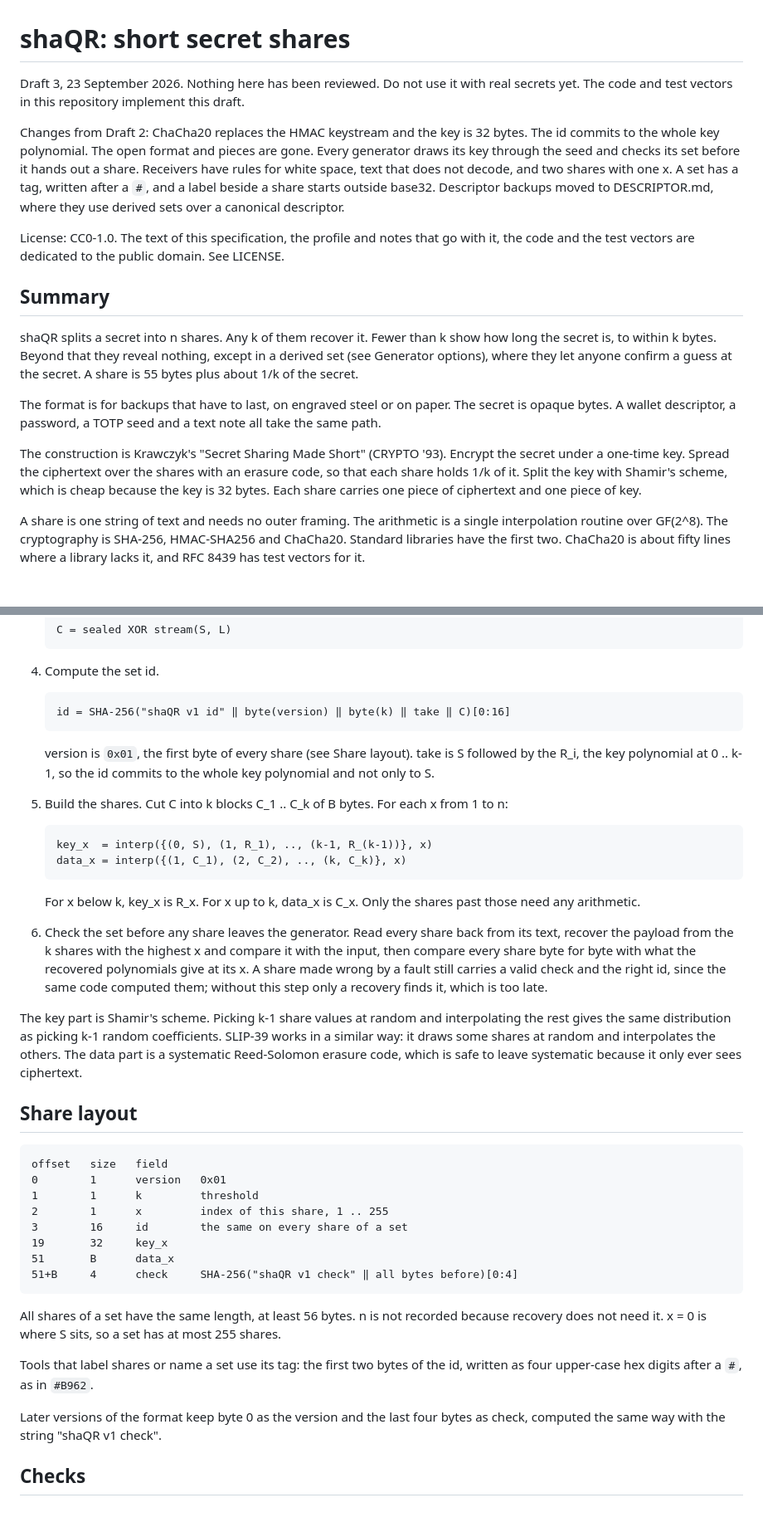
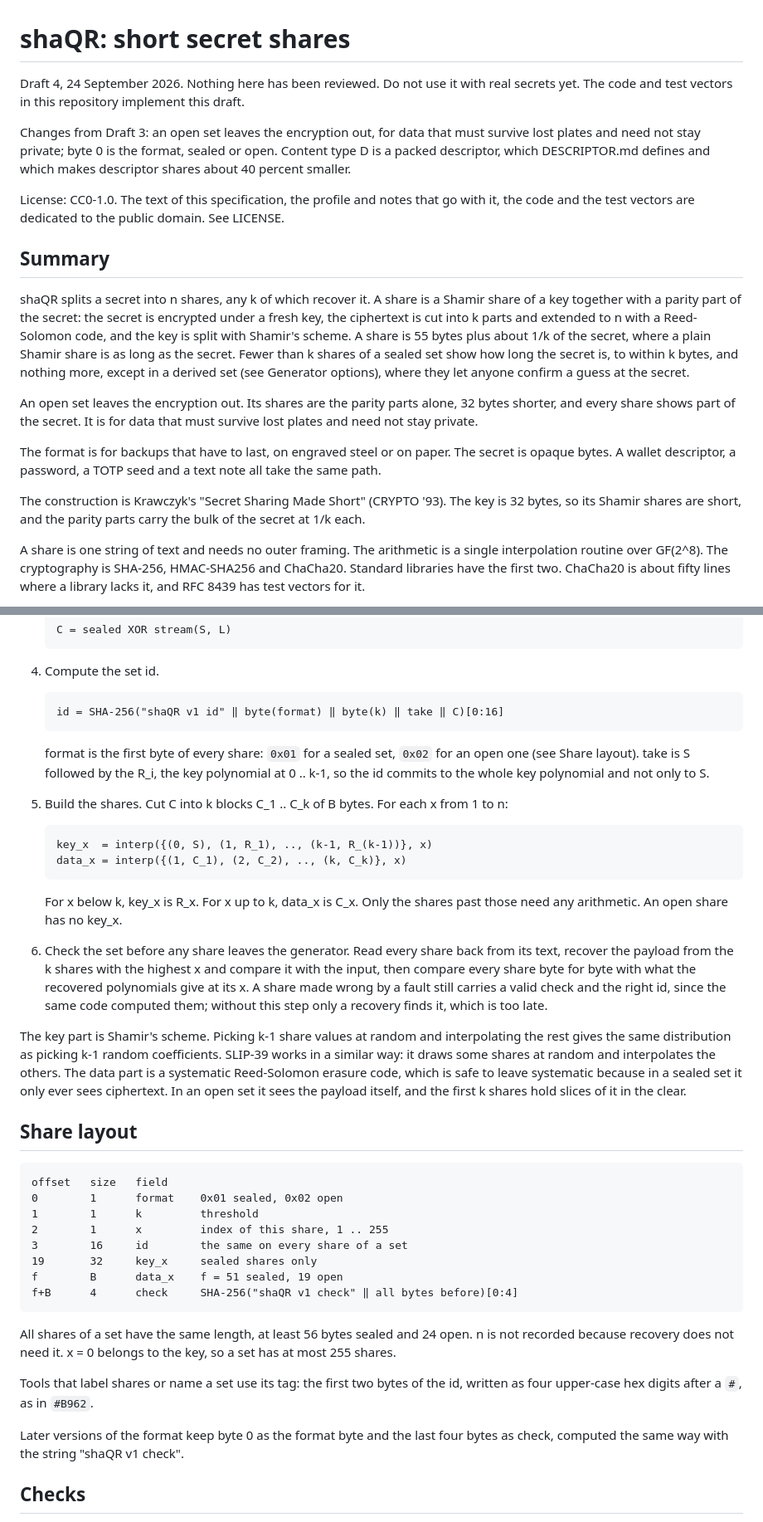
Before and after one commit to Gangleri42/shaqr, a Markdown page: SPEC.md, 2 parts joined by grey strips. Shown at 83% size. Drawn GitHub-style.

````diff
--- a/SPEC.md
+++ b/SPEC.md
@@ -1,17 +1,13 @@
 # shaQR: short secret shares
 
-Draft 3, 23 September 2026. Nothing here has been reviewed. Do not use it with
+Draft 4, 24 September 2026. Nothing here has been reviewed. Do not use it with
 real secrets yet. The code and test vectors in this repository implement
 this draft.
 
-Changes from Draft 2: ChaCha20 replaces the HMAC keystream and the key is 32
-bytes. The id commits to the whole key polynomial. The open format and pieces
-are gone. Every generator draws its key through the seed and checks its set
-before it hands out a share. Receivers have rules for white space, text that
-does not decode, and two shares with one x. A set has a tag, written after a
-`#`, and a label beside a share starts outside base32. Descriptor backups
-moved to DESCRIPTOR.md, where they use derived sets over a canonical
-descriptor.
+Changes from Draft 3: an open set leaves the encryption out, for data that must
+survive lost plates and need not stay private; byte 0 is the format, sealed or
+open. Content type D is a packed descriptor, which DESCRIPTOR.md defines and
+which makes descriptor shares about 40 percent smaller.
 
 License: CC0-1.0. The text of this specification, the profile and notes that
 go with it, the code and the test vectors are dedicated to the public domain.
@@ -19,21 +15,26 @@ See LICENSE.
 
 ## Summary
 
-shaQR splits a secret into n shares. Any k of them recover it. Fewer than k
-show how long the secret is, to within k bytes. Beyond that they reveal
-nothing, except in a derived set (see Generator options), where they let anyone
-confirm a guess at the secret. A share is 55 bytes plus about 1/k of the
-secret.
+shaQR splits a secret into n shares, any k of which recover it. A share is a
+Shamir share of a key together with a parity part of the secret: the secret is
+encrypted under a fresh key, the ciphertext is cut into k parts and extended to
+n with a Reed-Solomon code, and the key is split with Shamir's scheme. A share
+is 55 bytes plus about 1/k of the secret, where a plain Shamir share is as long
+as the secret. Fewer than k shares of a sealed set show how long the secret is,
+to within k bytes, and nothing more, except in a derived set (see Generator
+options), where they let anyone confirm a guess at the secret.
+
+An open set leaves the encryption out. Its shares are the parity parts alone,
+32 bytes shorter, and every share shows part of the secret. It is for data
+that must survive lost plates and need not stay private.
 
 The format is for backups that have to last, on engraved steel or on paper.
 The secret is opaque bytes. A wallet descriptor, a password, a TOTP seed and a
 text note all take the same path.
 
-The construction is Krawczyk's "Secret Sharing Made Short" (CRYPTO '93).
-Encrypt the secret under a one-time key. Spread the ciphertext over the shares
-with an erasure code, so that each share holds 1/k of it. Split the key with
-Shamir's scheme, which is cheap because the key is 32 bytes. Each share carries
-one piece of ciphertext and one piece of key.
+The construction is Krawczyk's "Secret Sharing Made Short" (CRYPTO '93). The
+key is 32 bytes, so its Shamir shares are short, and the parity parts carry
+the bulk of the secret at 1/k each.
 
 A share is one string of text and needs no outer framing. The arithmetic is a
 single interpolation routine over GF(2^8). The cryptography is SHA-256,
@@ -155,10 +158,11 @@ options). The payload may be empty.
 4. Compute the set id.
 
    ```
-   id = SHA-256("shaQR v1 id" ‖ byte(version) ‖ byte(k) ‖ take ‖ C)[0:16]
+   id = SHA-256("shaQR v1 id" ‖ byte(format) ‖ byte(k) ‖ take ‖ C)[0:16]
    ```
 
-   version is `0x01`, the first byte of every share (see Share layout). take
+   format is the first byte of every share: `0x01` for a sealed set, `0x02`
+   for an open one (see Share layout). take
    is S followed by the R_i, the key polynomial at 0 .. k-1, so the id commits
    to the whole key polynomial and not only to S.
 
@@ -171,7 +175,7 @@ options). The payload may be empty.
    ```
 
    For x below k, key_x is R_x. For x up to k, data_x is C_x. Only the shares
-   past those need any arithmetic.
+   past those need any arithmetic. An open share has no key_x.
 
 6. Check the set before any share leaves the generator. Read every share back
    from its text, recover the payload from the k shares with the highest x and
@@ -184,30 +188,31 @@ The key part is Shamir's scheme. Picking k-1 share values at random and
 interpolating the rest gives the same distribution as picking k-1 random
 coefficients. SLIP-39 works in a similar way: it draws some shares at random
 and interpolates the others. The data part is a systematic Reed-Solomon
-erasure code, which is safe to leave systematic because it only ever sees
-ciphertext.
+erasure code, which is safe to leave systematic because in a sealed set it
+only ever sees ciphertext. In an open set it sees the payload itself, and the
+first k shares hold slices of it in the clear.
 
 ## Share layout
 
 ```
 offset   size   field
-0        1      version   0x01
+0        1      format    0x01 sealed, 0x02 open
 1        1      k         threshold
 2        1      x         index of this share, 1 .. 255
 3        16     id        the same on every share of a set
-19       32     key_x
-51       B      data_x
-51+B     4      check     SHA-256("shaQR v1 check" ‖ all bytes before)[0:4]
+19       32     key_x     sealed shares only
+f        B      data_x    f = 51 sealed, 19 open
+f+B      4      check     SHA-256("shaQR v1 check" ‖ all bytes before)[0:4]
 ```
 
-All shares of a set have the same length, at least 56 bytes. n is not
-recorded because recovery does not need it. x = 0 is where S sits, so a set
-has at most 255 shares.
+All shares of a set have the same length, at least 56 bytes sealed and 24
+open. n is not recorded because recovery does not need it. x = 0 belongs to
+the key, so a set has at most 255 shares.
 
 Tools that label shares or name a set use its tag: the first two bytes of the
 id, written as four upper-case hex digits after a `#`, as in `#B962`.
 
-Later versions of the format keep byte 0 as the version and the last four
+Later versions of the format keep byte 0 as the format byte and the last four
 bytes as check, computed the same way with the string "shaQR v1 check".
 
 ## Checks
````
Also changed, not shown: other parts of SPEC.md (+53 -30 lines).
